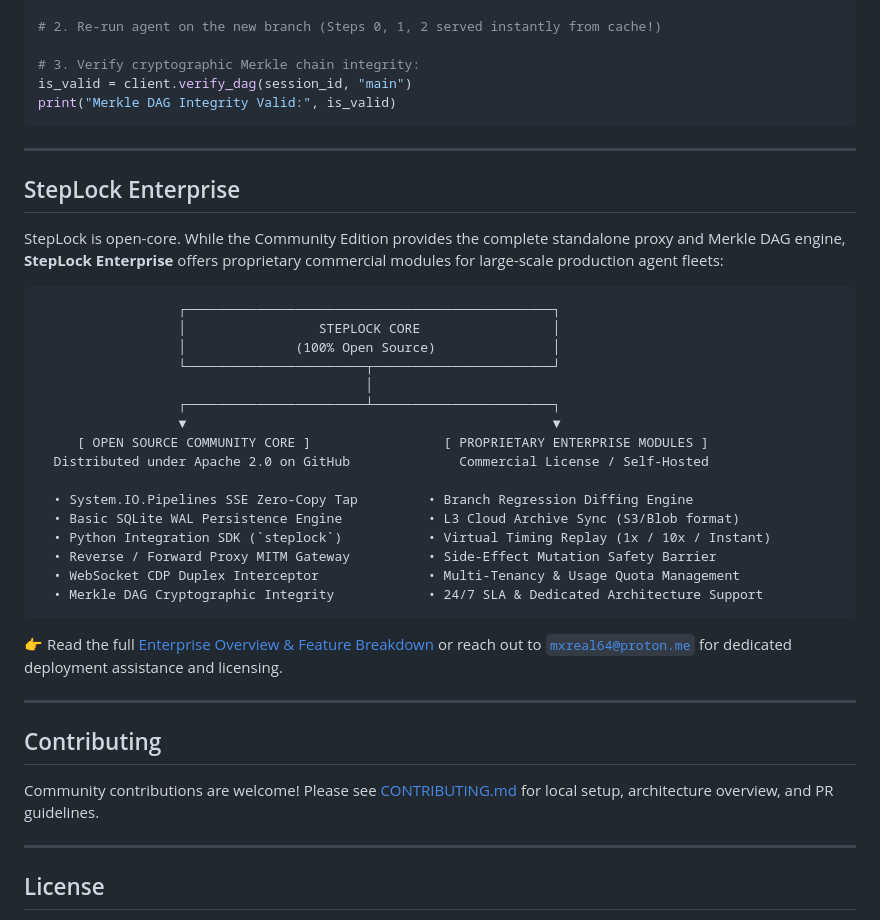
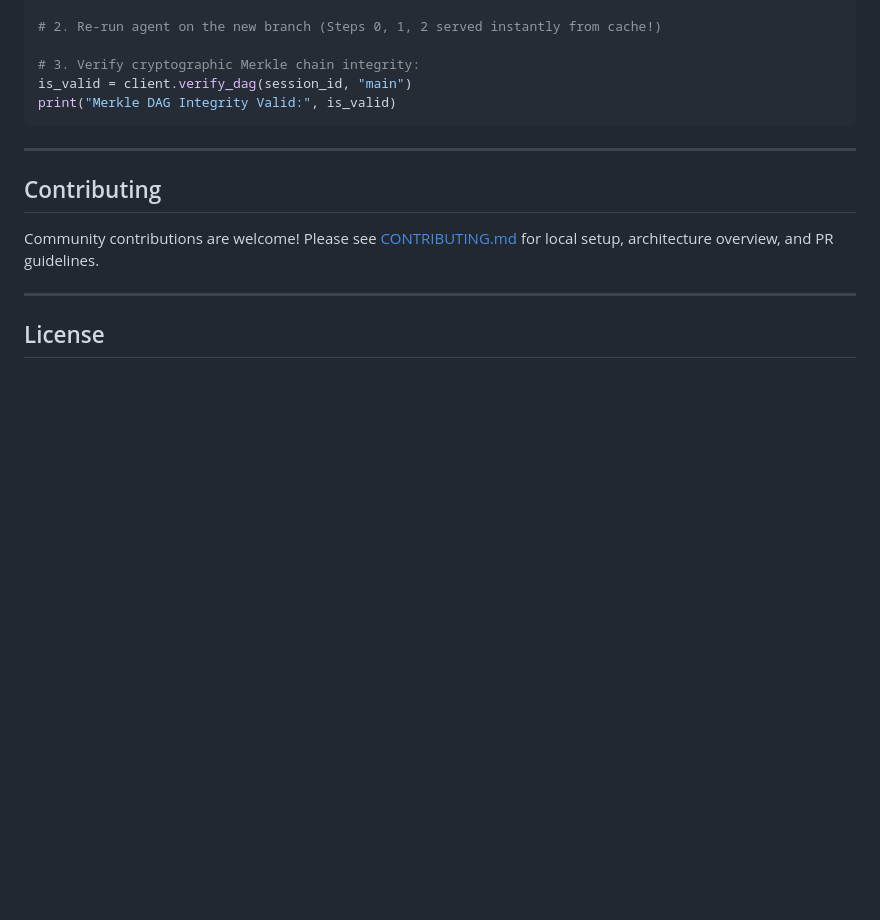
Before and after one commit to mxreal64/StepLock, a Markdown page: README.md, the part around the change. Rendered like a GitHub page; blank space fills up the shorter version.

````diff
--- a/README.md
+++ b/README.md
@@ -180,33 +180,6 @@ print("Merkle DAG Integrity Valid:", is_valid)
 
 ---
 
-## StepLock Enterprise
-
-StepLock is open-core. While the Community Edition provides the complete standalone proxy and Merkle DAG engine, **StepLock Enterprise** offers proprietary commercial modules for large-scale production agent fleets:
-
-```
-                  ┌───────────────────────────────────────────────┐
-                  │                 STEPLOCK CORE                 │
-                  │              (100% Open Source)               │
-                  └───────────────────────┬───────────────────────┘
-                                          │
-                  ┌───────────────────────┴───────────────────────┐
-                  ▼                                               ▼
-     [ OPEN SOURCE COMMUNITY CORE ]                 [ PROPRIETARY ENTERPRISE MODULES ]
-  Distributed under Apache 2.0 on GitHub              Commercial License / Self-Hosted
-
-  • System.IO.Pipelines SSE Zero-Copy Tap         • Branch Regression Diffing Engine
-  • Basic SQLite WAL Persistence Engine           • L3 Cloud Archive Sync (S3/Blob format)
-  • Python Integration SDK (`steplock`)           • Virtual Timing Replay (1x / 10x / Instant)
-  • Reverse / Forward Proxy MITM Gateway          • Side-Effect Mutation Safety Barrier
-  • WebSocket CDP Duplex Interceptor              • Multi-Tenancy & Usage Quota Management
-  • Merkle DAG Cryptographic Integrity            • 24/7 SLA & Dedicated Architecture Support
-```
-
-👉 Read the full [Enterprise Overview & Feature Breakdown](docs/ENTERPRISE.md) or reach out to [`mxreal64@proton.me`](mailto:mxreal64@proton.me) for dedicated deployment assistance and licensing.
-
----
-
 ## Contributing
 
 Community contributions are welcome! Please see [CONTRIBUTING.md](CONTRIBUTING.md) for local setup, architecture overview, and PR guidelines.
````
